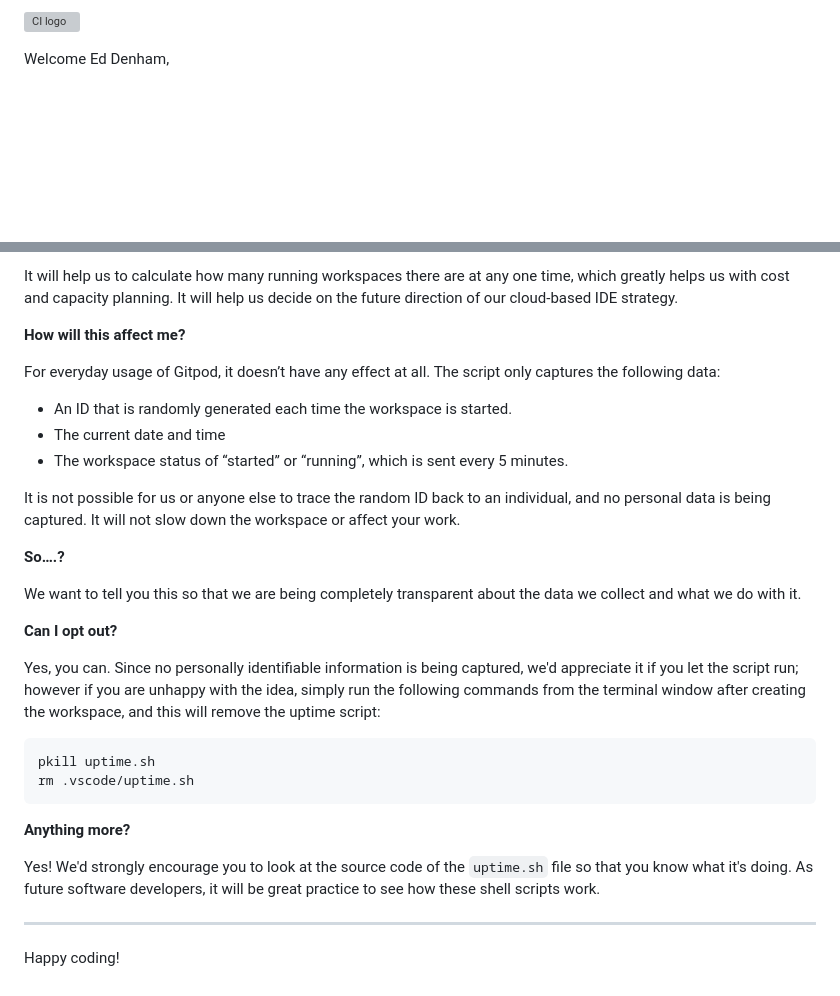
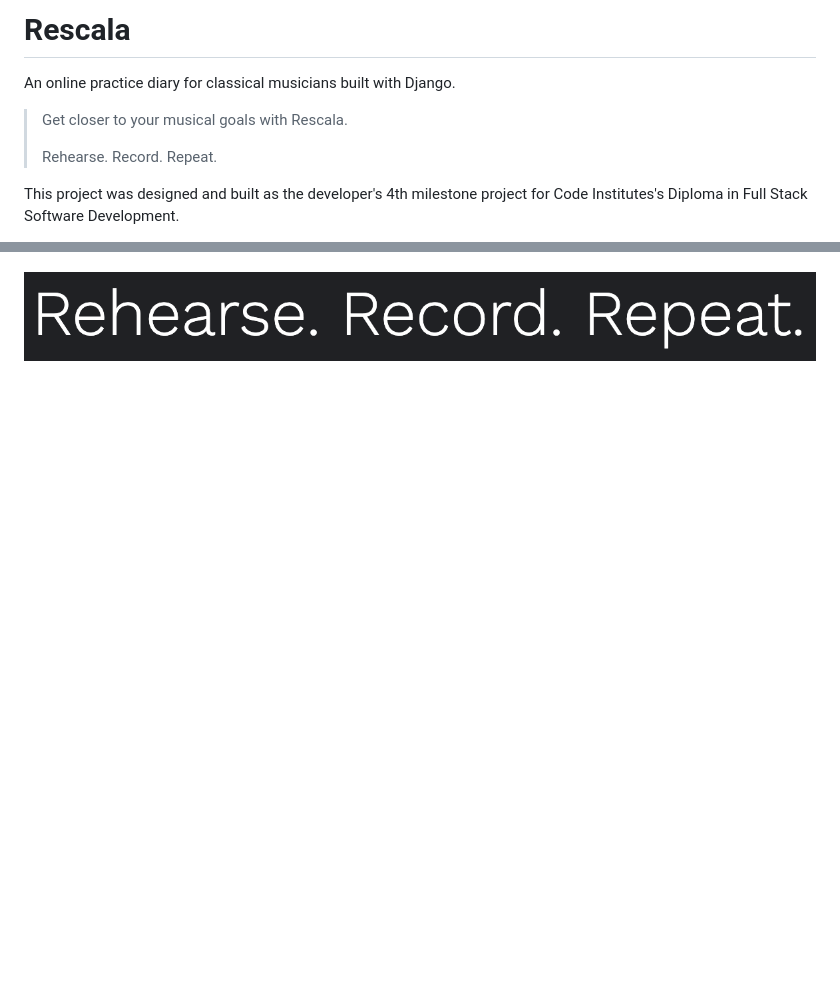
Before and after one commit to denham-ed/rescala, a Markdown page: README.md, 2 parts joined by grey strips. GitHub-like rendering; pictures changed too: documentation/images/work_sans.png (added); blank space fills up the shorter version; grey boxes are pictures that could not be loaded.

Commit message:
Add design section to ReadMe

````diff
--- a/README.md
+++ b/README.md
@@ -1,4 +1,8 @@
-![CI logo](https://codeinstitute.s3.amazonaws.com/fullstack/ci_logo_small.png)
+# Rescala
+An online practice diary for classical musicians built with Django.
+> Get closer to your musical goals with Rescala.
+>
+> Rehearse. Record. Repeat.
 
-Welcome Ed Denham,
+This project was designed and built as the developer's 4th milestone project for Code Institutes's Diploma in Full Stack Software Development.
 
@@ -77,32 +47 @@ We continually tweak and adjust this template to help give you the best experien
-It will help us to calculate how many running workspaces there are at any one time, which greatly helps us with cost and capacity planning. It will help us decide on the future direction of our cloud-based IDE strategy.
-
-**How will this affect me?**
-
-For everyday usage of Gitpod, it doesn’t have any effect at all. The script only captures the following data:
-
-- An ID that is randomly generated each time the workspace is started.
-- The current date and time
-- The workspace status of “started” or “running”, which is sent every 5 minutes.
-
-It is not possible for us or anyone else to trace the random ID back to an individual, and no personal data is being captured. It will not slow down the workspace or affect your work.
-
-**So….?**
-
-We want to tell you this so that we are being completely transparent about the data we collect and what we do with it.
-
-**Can I opt out?**
-
-Yes, you can. Since no personally identifiable information is being captured, we'd appreciate it if you let the script run; however if you are unhappy with the idea, simply run the following commands from the terminal window after creating the workspace, and this will remove the uptime script:
-
-```
-pkill uptime.sh
-rm .vscode/uptime.sh
-```
-
-**Anything more?**
-
-Yes! We'd strongly encourage you to look at the source code of the `uptime.sh` file so that you know what it's doing. As future software developers, it will be great practice to see how these shell scripts work.
-
----
-
-Happy coding!
+![Fraunces Font](documentation/images/work_sans.png)
````
Also changed, not shown: other parts of README.md (+25 -59 lines), documentation/images/fraunces.png (added), documentation/images/rescala_colours.png (added), 1 other file.
